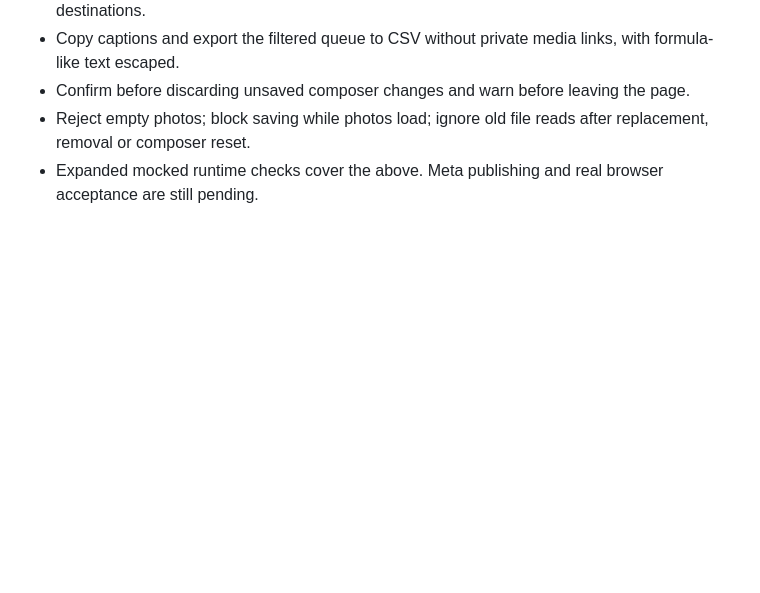
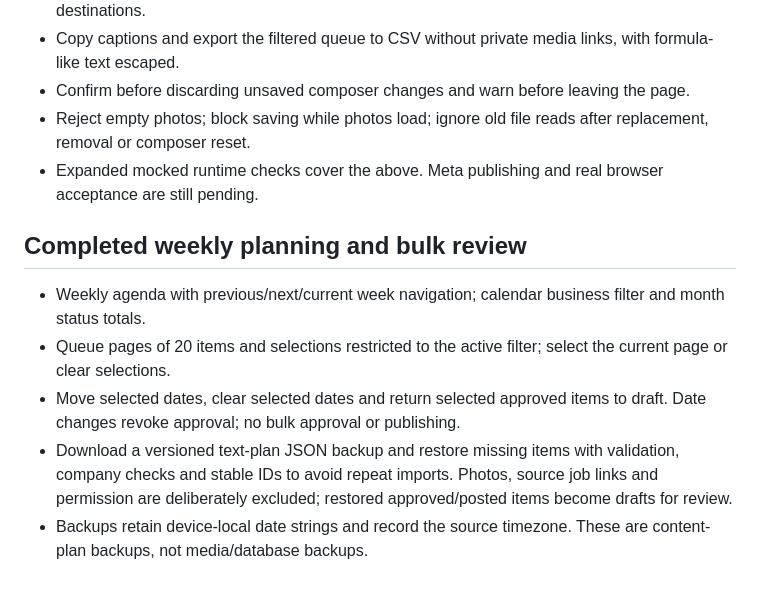
Before and after one commit to rhysmarshall1-cloud/rwm-social, a Markdown page: NEXT-STEPS.md, the part around the change. GitHub-like rendering; blank space fills up the shorter version.

Commit message:
Add weekly planning, bulk review and text plan backups: NEXT-STEPS.md

```diff
--- a/NEXT-STEPS.md
+++ b/NEXT-STEPS.md
@@ -43,3 +43,10 @@ Nothing has been published to Facebook or Instagram, and no sample analytics are
 - Confirm before discarding unsaved composer changes and warn before leaving the page.
 - Reject empty photos; block saving while photos load; ignore old file reads after replacement, removal or composer reset.
 - Expanded mocked runtime checks cover the above. Meta publishing and real browser acceptance are still pending.
+
+## Completed weekly planning and bulk review
+- Weekly agenda with previous/next/current week navigation; calendar business filter and month status totals.
+- Queue pages of 20 items and selections restricted to the active filter; select the current page or clear selections.
+- Move selected dates, clear selected dates and return selected approved items to draft. Date changes revoke approval; no bulk approval or publishing.
+- Download a versioned text-plan JSON backup and restore missing items with validation, company checks and stable IDs to avoid repeat imports. Photos, source job links and permission are deliberately excluded; restored approved/posted items become drafts for review.
+- Backups retain device-local date strings and record the source timezone. These are content-plan backups, not media/database backups.
```
